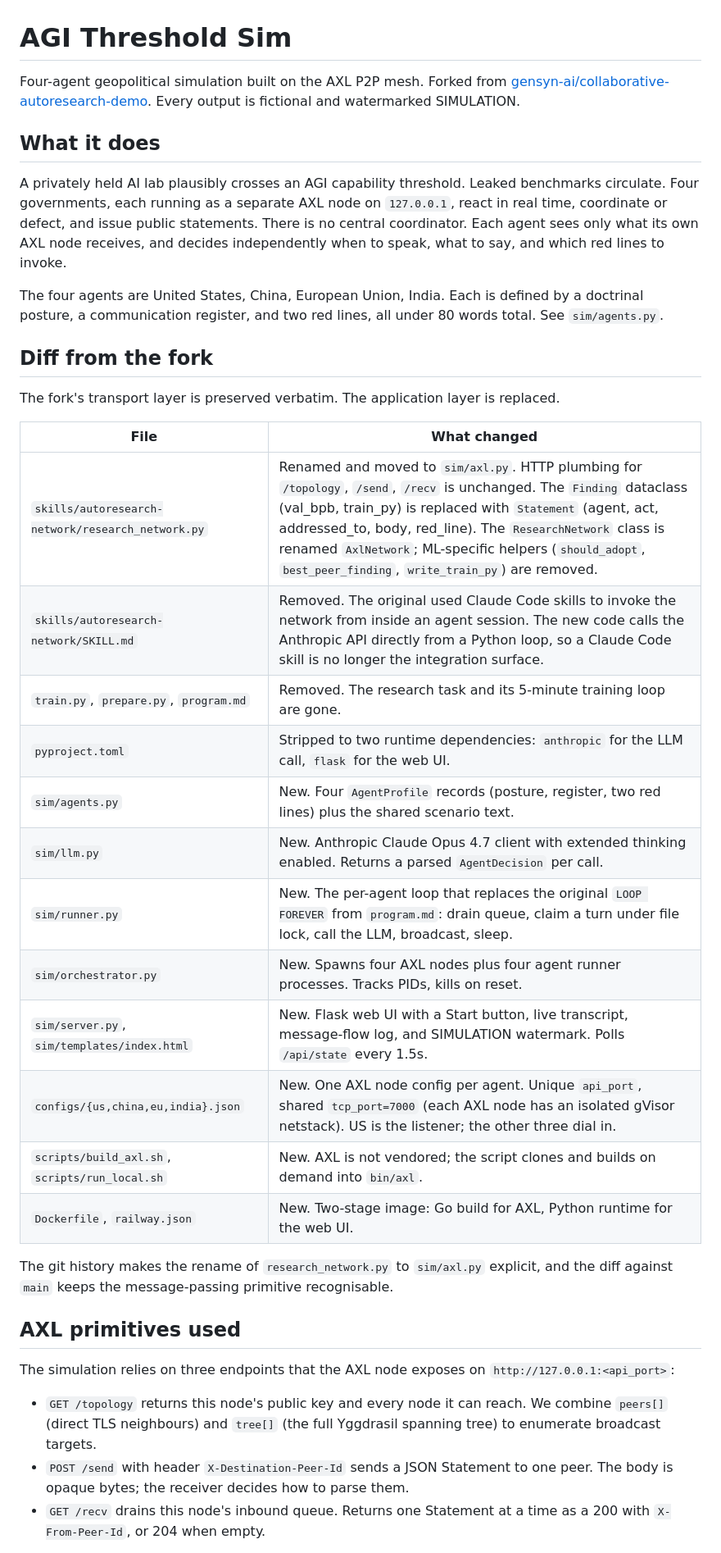
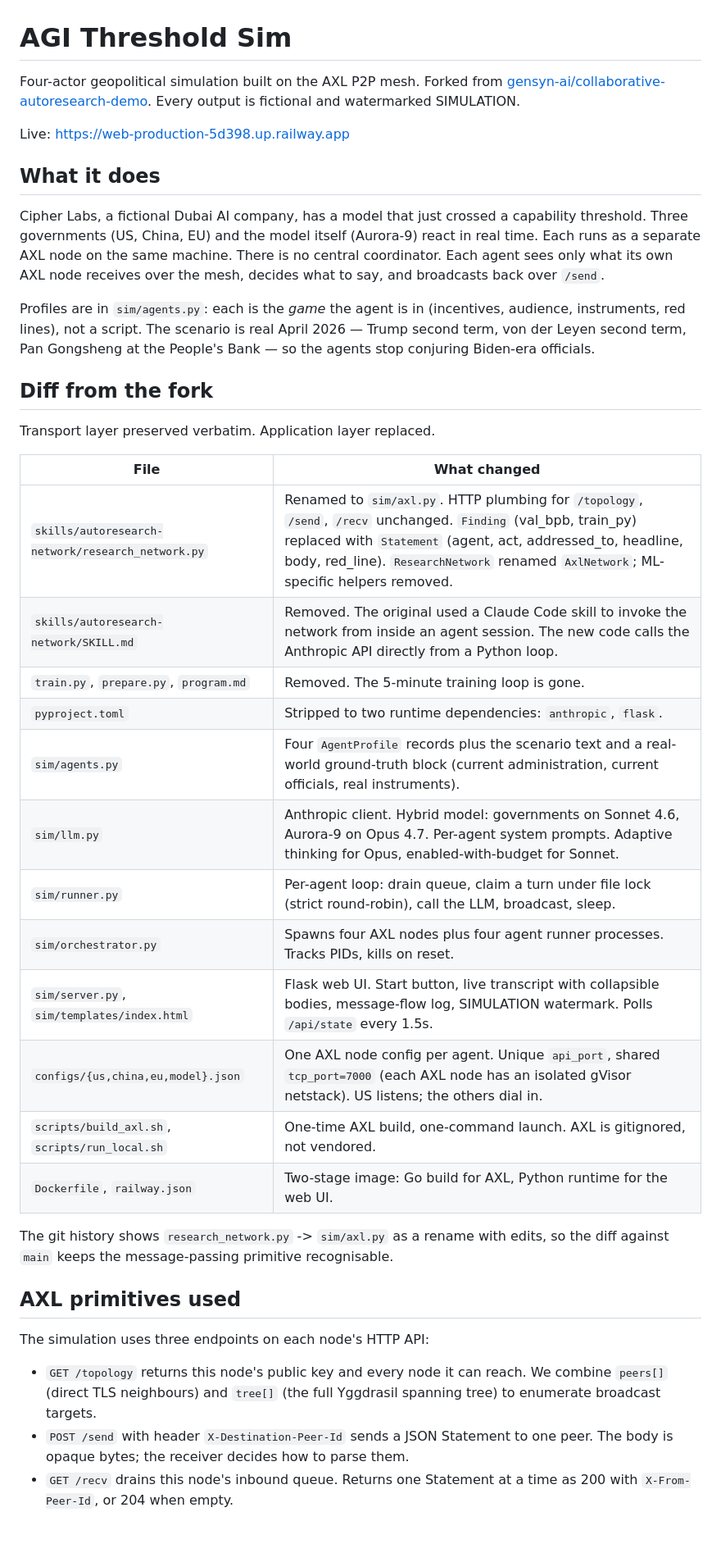
Before and after one commit to frederik-maker/collaborative-autoresearch-demo, a Markdown page: README.md, the part around one of its changes. Shown at 82% size. GitHub-like rendering; blank space fills up the shorter version.

```diff
--- a/README.md
+++ b/README.md
@@ -1,58 +1,60 @@
 # AGI Threshold Sim
 
-Four-agent geopolitical simulation built on the AXL P2P mesh.
+Four-actor geopolitical simulation built on the AXL P2P mesh.
 Forked from [gensyn-ai/collaborative-autoresearch-demo](https://github.com/gensyn-ai/collaborative-autoresearch-demo).
 Every output is fictional and watermarked SIMULATION.
 
+Live: https://web-production-5d398.up.railway.app
+
 ## What it does
 
-A privately held AI lab plausibly crosses an AGI capability threshold.
-Leaked benchmarks circulate. Four governments, each running as a separate
-AXL node on `127.0.0.1`, react in real time, coordinate or defect, and
-issue public statements. There is no central coordinator. Each agent
-sees only what its own AXL node receives, and decides independently
-when to speak, what to say, and which red lines to invoke.
+Cipher Labs, a fictional Dubai AI company, has a model that just crossed
+a capability threshold. Three governments (US, China, EU) and the model
+itself (Aurora-9) react in real time. Each runs as a separate AXL node
+on the same machine. There is no central coordinator. Each agent sees
+only what its own AXL node receives over the mesh, decides what to say,
+and broadcasts back over `/send`.
 
-The four agents are United States, China, European Union, India. Each is
-defined by a doctrinal posture, a communication register, and two red
-lines, all under 80 words total. See `sim/agents.py`.
+Profiles are in `sim/agents.py`: each is the *game* the agent is in
+(incentives, audience, instruments, red lines), not a script. The
+scenario is real April 2026 — Trump second term, von der Leyen second
+term, Pan Gongsheng at the People's Bank — so the agents stop conjuring
+Biden-era officials.
 
 ## Diff from the fork
 
-The fork's transport layer is preserved verbatim. The application layer
-is replaced.
+Transport layer preserved verbatim. Application layer replaced.
 
 | File | What changed |
 |------|--------------|
-| `skills/autoresearch-network/research_network.py` | Renamed and moved to `sim/axl.py`. HTTP plumbing for `/topology`, `/send`, `/recv` is unchanged. The `Finding` dataclass (val_bpb, train_py) is replaced with `Statement` (agent, act, addressed_to, body, red_line). The `ResearchNetwork` class is renamed `AxlNetwork`; ML-specific helpers (`should_adopt`, `best_peer_finding`, `write_train_py`) are removed. |
-| `skills/autoresearch-network/SKILL.md` | Removed. The original used Claude Code skills to invoke the network from inside an agent session. The new code calls the Anthropic API directly from a Python loop, so a Claude Code skill is no longer the integration surface. |
-| `train.py`, `prepare.py`, `program.md` | Removed. The research task and its 5-minute training loop are gone. |
-| `pyproject.toml` | Stripped to two runtime dependencies: `anthropic` for the LLM call, `flask` for the web UI. |
-| `sim/agents.py` | New. Four `AgentProfile` records (posture, register, two red lines) plus the shared scenario text. |
-| `sim/llm.py` | New. Anthropic Claude Opus 4.7 client with extended thinking enabled. Returns a parsed `AgentDecision` per call. |
-| `sim/runner.py` | New. The per-agent loop that replaces the original `LOOP FOREVER` from `program.md`: drain queue, claim a turn under file lock, call the LLM, broadcast, sleep. |
-| `sim/orchestrator.py` | New. Spawns four AXL nodes plus four agent runner processes. Tracks PIDs, kills on reset. |
-| `sim/server.py`, `sim/templates/index.html` | New. Flask web UI with a Start button, live transcript, message-flow log, and SIMULATION watermark. Polls `/api/state` every 1.5s. |
-| `configs/{us,china,eu,india}.json` | New. One AXL node config per agent. Unique `api_port`, shared `tcp_port=7000` (each AXL node has an isolated gVisor netstack). US is the listener; the other three dial in. |
-| `scripts/build_axl.sh`, `scripts/run_local.sh` | New. AXL is not vendored; the script clones and builds on demand into `bin/axl`. |
-| `Dockerfile`, `railway.json` | New. Two-stage image: Go build for AXL, Python runtime for the web UI. |
+| `skills/autoresearch-network/research_network.py` | Renamed to `sim/axl.py`. HTTP plumbing for `/topology`, `/send`, `/recv` unchanged. `Finding` (val_bpb, train_py) replaced with `Statement` (agent, act, addressed_to, headline, body, red_line). `ResearchNetwork` renamed `AxlNetwork`; ML-specific helpers removed. |
+| `skills/autoresearch-network/SKILL.md` | Removed. The original used a Claude Code skill to invoke the network from inside an agent session. The new code calls the Anthropic API directly from a Python loop. |
+| `train.py`, `prepare.py`, `program.md` | Removed. The 5-minute training loop is gone. |
+| `pyproject.toml` | Stripped to two runtime dependencies: `anthropic`, `flask`. |
+| `sim/agents.py` | Four `AgentProfile` records plus the scenario text and a real-world ground-truth block (current administration, current officials, real instruments). |
+| `sim/llm.py` | Anthropic client. Hybrid model: governments on Sonnet 4.6, Aurora-9 on Opus 4.7. Per-agent system prompts. Adaptive thinking for Opus, enabled-with-budget for Sonnet. |
+| `sim/runner.py` | Per-agent loop: drain queue, claim a turn under file lock (strict round-robin), call the LLM, broadcast, sleep. |
+| `sim/orchestrator.py` | Spawns four AXL nodes plus four agent runner processes. Tracks PIDs, kills on reset. |
+| `sim/server.py`, `sim/templates/index.html` | Flask web UI. Start button, live transcript with collapsible bodies, message-flow log, SIMULATION watermark. Polls `/api/state` every 1.5s. |
+| `configs/{us,china,eu,model}.json` | One AXL node config per agent. Unique `api_port`, shared `tcp_port=7000` (each AXL node has an isolated gVisor netstack). US listens; the others dial in. |
+| `scripts/build_axl.sh`, `scripts/run_local.sh` | One-time AXL build, one-command launch. AXL is gitignored, not vendored. |
+| `Dockerfile`, `railway.json` | Two-stage image: Go build for AXL, Python runtime for the web UI. |
 
-The git history makes the rename of `research_network.py` to `sim/axl.py`
-explicit, and the diff against `main` keeps the message-passing primitive
-recognisable.
+The git history shows `research_network.py` -> `sim/axl.py` as a rename
+with edits, so the diff against `main` keeps the message-passing
+primitive recognisable.
 
 ## AXL primitives used
 
-The simulation relies on three endpoints that the AXL node exposes on
-`http://127.0.0.1:<api_port>`:
+The simulation uses three endpoints on each node's HTTP API:
 
 - `GET /topology` returns this node's public key and every node it can
   reach. We combine `peers[]` (direct TLS neighbours) and `tree[]` (the
   full Yggdrasil spanning tree) to enumerate broadcast targets.
-- `POST /send` with header `X-Destination-Peer-Id` sends a JSON Statement
-  to one peer. The body is opaque bytes; the receiver decides how to
-  parse them.
-- `GET /recv` drains this node's inbound queue. Returns one Statement at
-  a time as a 200 with `X-From-Peer-Id`, or 204 when empty.
+- `POST /send` with header `X-Destination-Peer-Id` sends a JSON
+  Statement to one peer. The body is opaque bytes; the receiver decides
+  how to parse them.
+- `GET /recv` drains this node's inbound queue. Returns one Statement
+  at a time as 200 with `X-From-Peer-Id`, or 204 when empty.
 
 Each agent's runner calls `drain_recv_queue()` to update its local view
```
Also changed, not shown: other parts of README.md (+55 -35 lines).
